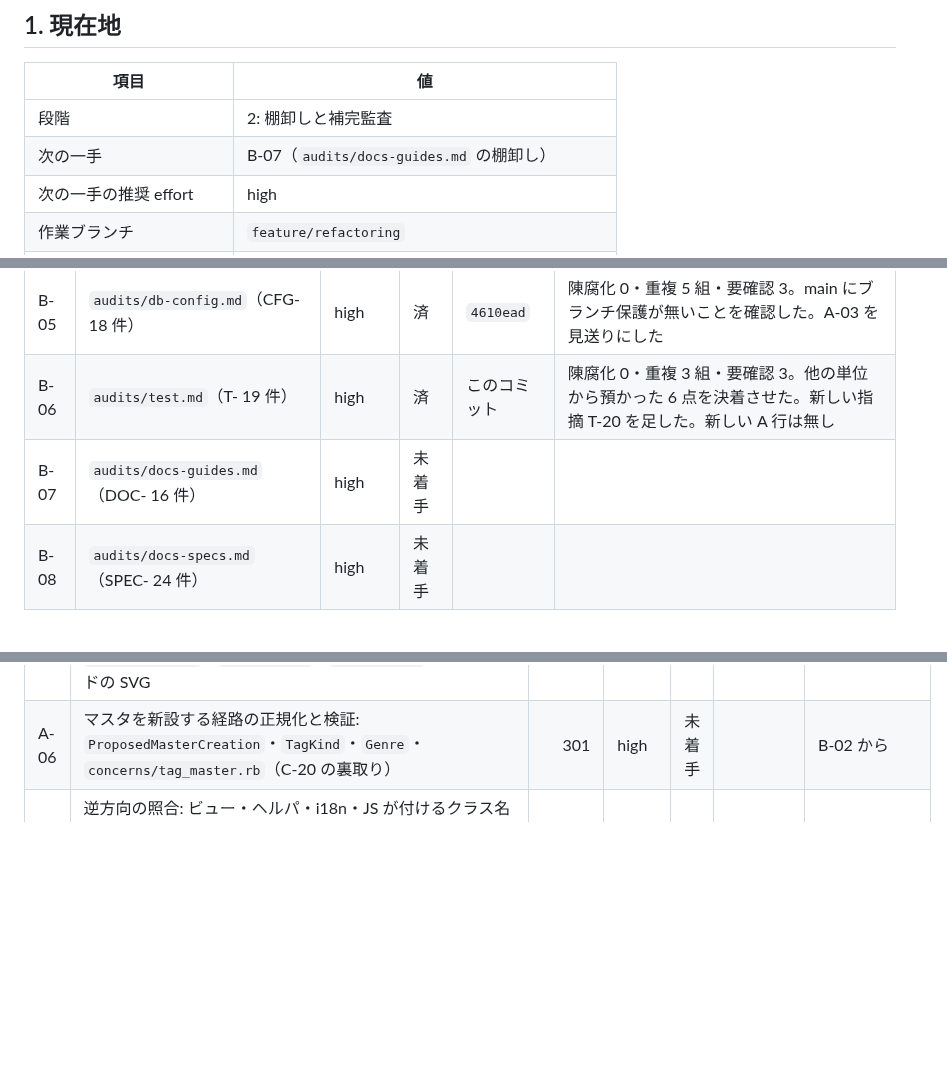
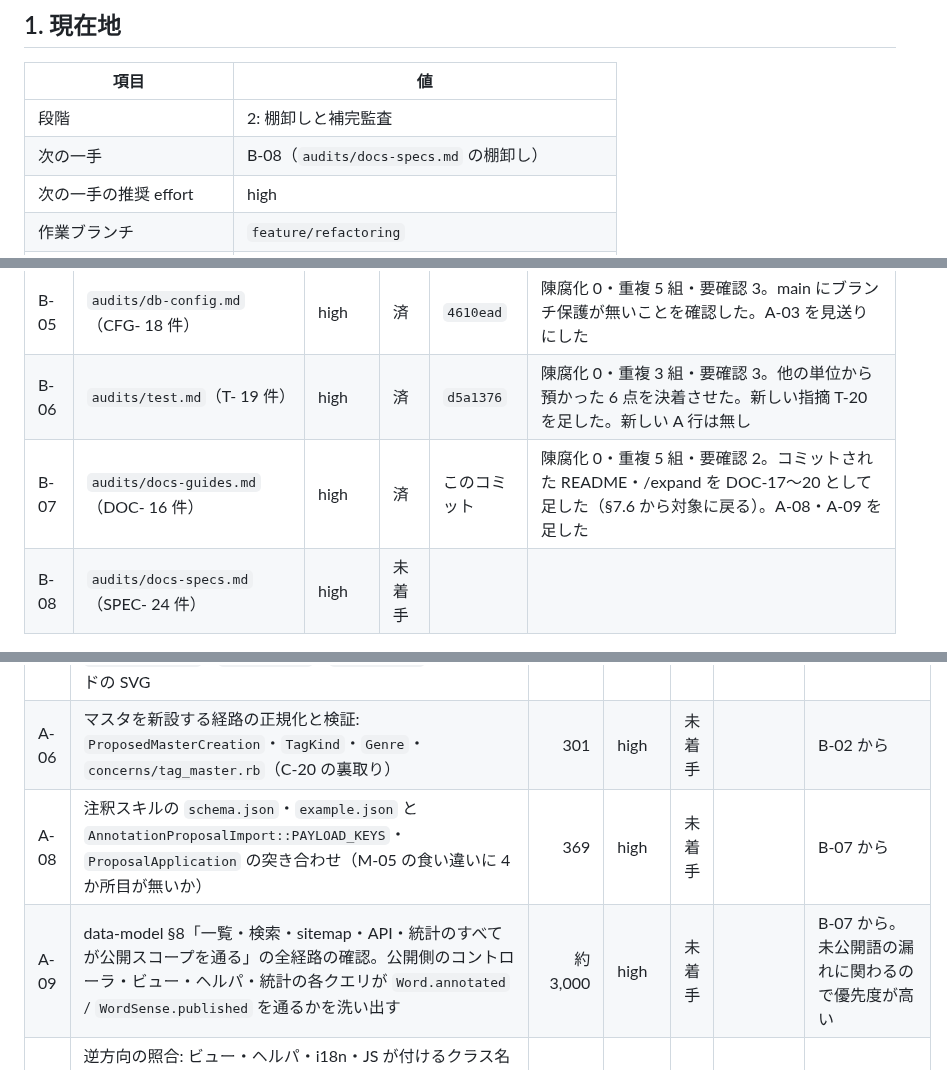
Before and after one commit to SowaKotaro/nagai-kotoba-database-v2, a Markdown page: docs/refactoring/LEDGER.md, 3 parts joined by grey strips. GitHub-like rendering; blank space fills up the shorter version.

Commit message:
docs: 案内系の文書の監査記録を棚卸しする（B-07）
監査後にコミットされた README と /expand のスキルを照合し、参考記述を DOC-17〜DOC-20 として指摘に起こす。
とくに DOC-19（/expand が ReadingExtractor の private メソッドに依存）は C3-04 の前提になる。
補完監査 A-08・A-09 を台帳に足す。

Co-Authored-By: Claude Opus 5.5 <noreply@anthropic.com>

```diff
--- a/docs/refactoring/LEDGER.md
+++ b/docs/refactoring/LEDGER.md
@@ -11,7 +11,7 @@
 | 項目 | 値 |
 |---|---|
 | 段階 | 2: 棚卸しと補完監査 |
-| 次の一手 | B-07（`audits/docs-guides.md` の棚卸し） |
+| 次の一手 | B-08（`audits/docs-specs.md` の棚卸し） |
 | 次の一手の推奨 effort | high |
 | 作業ブランチ | `feature/refactoring` |
 | 既存監査の基準コミット | `a04f375`（`audits/` の行番号はこの時点のもの） |
@@ -62,8 +62,8 @@
 | B-03 | `audits/javascript.md`（J- 20 件） | high | 済 | `8da8a6f` | 陳腐化 0・重複 2 組・要確認 3（すべて §7.1 行き）。J-20 を確認済みに格上げ。新しい A 行は無し |
 | B-04 | `audits/stylesheets.md`（S- 13 件） | high | 済 | `21483dd` | 陳腐化 0・重複 3 組・要確認 3。S-09 の前提を routes で確認した。A-07 を足した |
 | B-05 | `audits/db-config.md`（CFG- 18 件） | high | 済 | `4610ead` | 陳腐化 0・重複 5 組・要確認 3。main にブランチ保護が無いことを確認した。A-03 を見送りにした |
-| B-06 | `audits/test.md`（T- 19 件） | high | 済 | このコミット | 陳腐化 0・重複 3 組・要確認 3。他の単位から預かった 6 点を決着させた。新しい指摘 T-20 を足した。新しい A 行は無し |
-| B-07 | `audits/docs-guides.md`（DOC- 16 件） | high | 未着手 | | |
+| B-06 | `audits/test.md`（T- 19 件） | high | 済 | `d5a1376` | 陳腐化 0・重複 3 組・要確認 3。他の単位から預かった 6 点を決着させた。新しい指摘 T-20 を足した。新しい A 行は無し |
+| B-07 | `audits/docs-guides.md`（DOC- 16 件） | high | 済 | このコミット | 陳腐化 0・重複 5 組・要確認 2。コミットされた README・/expand を DOC-17〜20 として足した（§7.6 から対象に戻る）。A-08・A-09 を足した |
 | B-08 | `audits/docs-specs.md`（SPEC- 24 件） | high | 未着手 | | |
 
 ### 3.2 補完監査（棚卸しで見つかった未確認の範囲と、目的が変わって新たに見る範囲）
@@ -79,6 +79,8 @@
 | A-04 | 管理ビューの精読: `app/views/admin/` の candidates・tags・annotation_decks・bulk_proposal_approvals・annotation_proposals・word_candidates の全ファイルと、annotations の `_proposal*`・`_feature_fields`・`_new_master`・`_variant_fields` | 1,296 | high | 未着手 | | B-02 から（grep で拾っただけ） |
 | A-05 | 統計・共有パーシャルの精読: stats の `_origins`・`_sound_breakdown`・`_sound_matrix`・`_vowel_graph`・`_feature_ranking`・`_entity_cell`、shared の `_kana_ring_art`・`_radial_art`・`_brand_mark`、共有カードの SVG | 450 | high | 未着手 | | B-02 から |
 | A-06 | マスタを新設する経路の正規化と検証: `ProposedMasterCreation`・`TagKind`・`Genre`・`concerns/tag_master.rb`（C-20 の裏取り） | 301 | high | 未着手 | | B-02 から |
+| A-08 | 注釈スキルの `schema.json`・`example.json` と `AnnotationProposalImport::PAYLOAD_KEYS`・`ProposalApplication` の突き合わせ（M-05 の食い違いに 4 か所目が無いか） | 369 | high | 未着手 | | B-07 から |
+| A-09 | data-model §8「一覧・検索・sitemap・API・統計のすべてが公開スコープを通る」の全経路の確認。公開側のコントローラ・ビュー・ヘルパ・統計の各クエリが `Word.annotated` / `WordSense.published` を通るかを洗い出す | 約 3,000 | high | 未着手 | | B-07 から。未公開語の漏れに関わるので優先度が高い |
 | A-07 | 逆方向の照合: ビュー・ヘルパ・i18n・JS が付けるクラス名のうち、CSS に定義が無いものを洗い出す（例: `.stats-header`・`.flash--notice`・`.proposal-json`）。スクリプトで機械的に出して、意図的なもの（JS のフック用など）と残骸に分ける | 全ビュー・JS | high | 未着手 | | B-04 から |
 
 参考（2026-10-02 時点の行数）: app/models 5,965 / app/services 324 / app/controllers 2,016 / app/helpers 1,157 /
```
Also changed, not shown: 1 other file.
